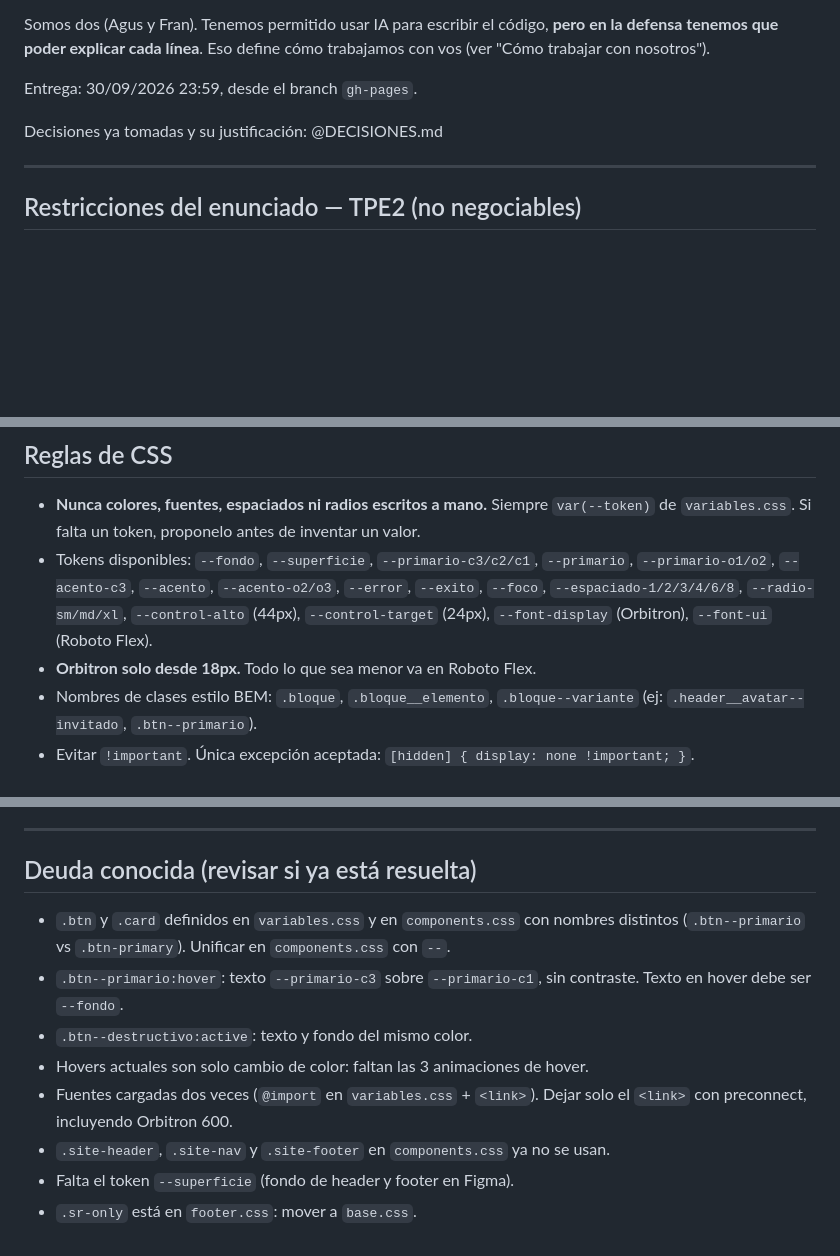
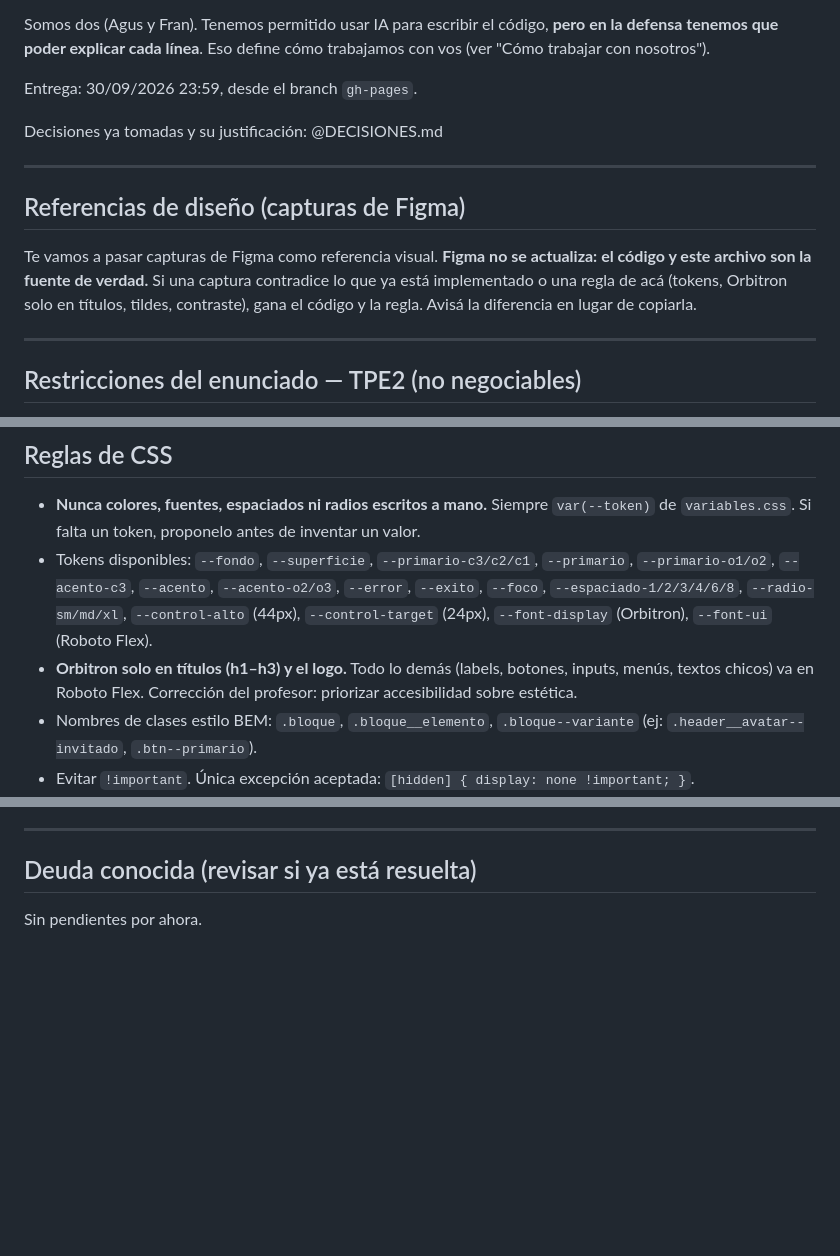
Before and after one commit to AgusMuzi79/warden_games, a Markdown page: CLAUDE.md, 3 parts joined by grey strips. Rendered like a GitHub page; blank space fills up the shorter version.

```diff
--- a/CLAUDE.md
+++ b/CLAUDE.md
@@ -10,6 +10,15 @@ defensa tenemos que poder explicar cada línea**. Eso define cómo trabajamos co
 Entrega: 30/09/2026 23:59, desde el branch `gh-pages`.
 
 Decisiones ya tomadas y su justificación: @DECISIONES.md
+
+---
+
+## Referencias de diseño (capturas de Figma)
+
+Te vamos a pasar capturas de Figma como referencia visual. **Figma no se actualiza:
+el código y este archivo son la fuente de verdad.** Si una captura contradice lo que
+ya está implementado o una regla de acá (tokens, Orbitron solo en títulos, tildes,
+contraste), gana el código y la regla. Avisá la diferencia en lugar de copiarla.
 
 ---
 
@@ -86,7 +95,9 @@ Lo general va primero y lo específico al final. No agregues estilos de una pág
   `--primario-o1/o2`, `--acento-c3`, `--acento`, `--acento-o2/o3`, `--error`, `--exito`,
   `--foco`, `--espaciado-1/2/3/4/6/8`, `--radio-sm/md/xl`, `--control-alto` (44px),
   `--control-target` (24px), `--font-display` (Orbitron), `--font-ui` (Roboto Flex).
-- **Orbitron solo desde 18px.** Todo lo que sea menor va en Roboto Flex.
+- **Orbitron solo en títulos (h1–h3) y el logo.** Todo lo demás (labels, botones,
+  inputs, menús, textos chicos) va en Roboto Flex. Corrección del profesor: priorizar
+  accesibilidad sobre estética.
 - Nombres de clases estilo BEM: `.bloque`, `.bloque__elemento`, `.bloque--variante`
   (ej: `.header__avatar--invitado`, `.btn--primario`).
 - Evitar `!important`. Única excepción aceptada: `[hidden] { display: none !important; }`.
@@ -140,14 +151,4 @@ Lo general va primero y lo específico al final. No agregues estilos de una pág
 
 ## Deuda conocida (revisar si ya está resuelta)
 
-- `.btn` y `.card` definidos en `variables.css` y en `components.css` con nombres
-  distintos (`.btn--primario` vs `.btn-primary`). Unificar en `components.css` con `--`.
-- `.btn--primario:hover`: texto `--primario-c3` sobre `--primario-c1`, sin contraste.
-  Texto en hover debe ser `--fondo`.
-- `.btn--destructivo:active`: texto y fondo del mismo color.
-- Hovers actuales son solo cambio de color: faltan las 3 animaciones de hover.
-- Fuentes cargadas dos veces (`@import` en `variables.css` + `<link>`). Dejar solo el
-  `<link>` con preconnect, incluyendo Orbitron 600.
-- `.site-header`, `.site-nav` y `.site-footer` en `components.css` ya no se usan.
-- Falta el token `--superficie` (fondo de header y footer en Figma).
-- `.sr-only` está en `footer.css`: mover a `base.css`.
+Sin pendientes por ahora.
```
Also changed, not shown: DECISIONES.md (+64 -11 lines).
